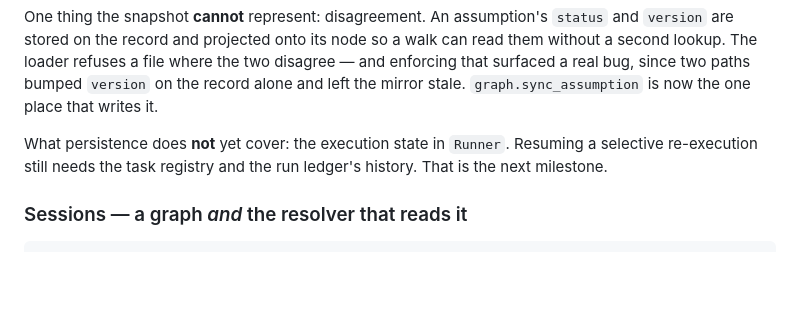
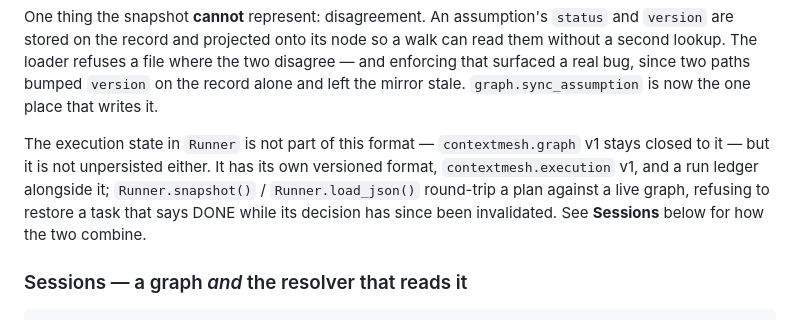
Before and after one commit to Deep-Sixed/Context-Mesh, a Markdown page: README.md, the part around one of its changes. Drawn GitHub-style; blank space fills up the shorter version.

```diff
--- a/README.md
+++ b/README.md
@@ -653,9 +653,12 @@ two disagree — and enforcing that surfaced a real bug, since two paths bumped
 `version` on the record alone and left the mirror stale. `graph.sync_assumption`
 is now the one place that writes it.
 
-What persistence does **not** yet cover: the execution state in `Runner`.
-Resuming a selective re-execution still needs the task registry and the run
-ledger's history. That is the next milestone.
+The execution state in `Runner` is not part of this format — `contextmesh.graph`
+v1 stays closed to it — but it is not unpersisted either. It has its own
+versioned format, `contextmesh.execution` v1, and a run ledger alongside it;
+`Runner.snapshot()` / `Runner.load_json()` round-trip a plan against a live
+graph, refusing to restore a task that says DONE while its decision has since
+been invalidated. See **Sessions** below for how the two combine.
 
 ### Sessions — a graph *and* the resolver that reads it
 
```
Also changed, not shown: other parts of README.md (+54 -30 lines).
